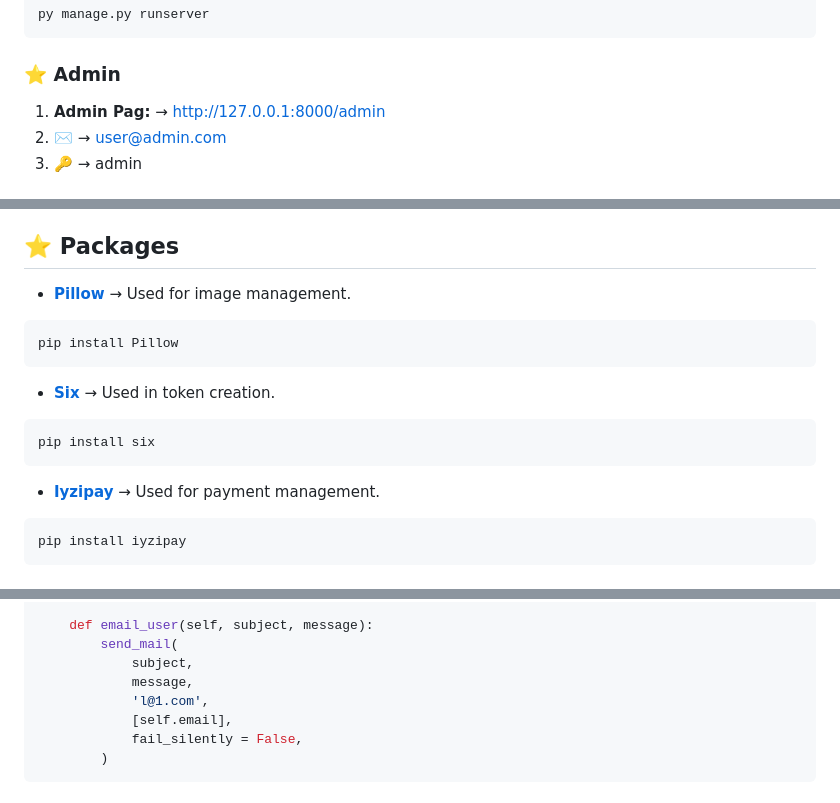
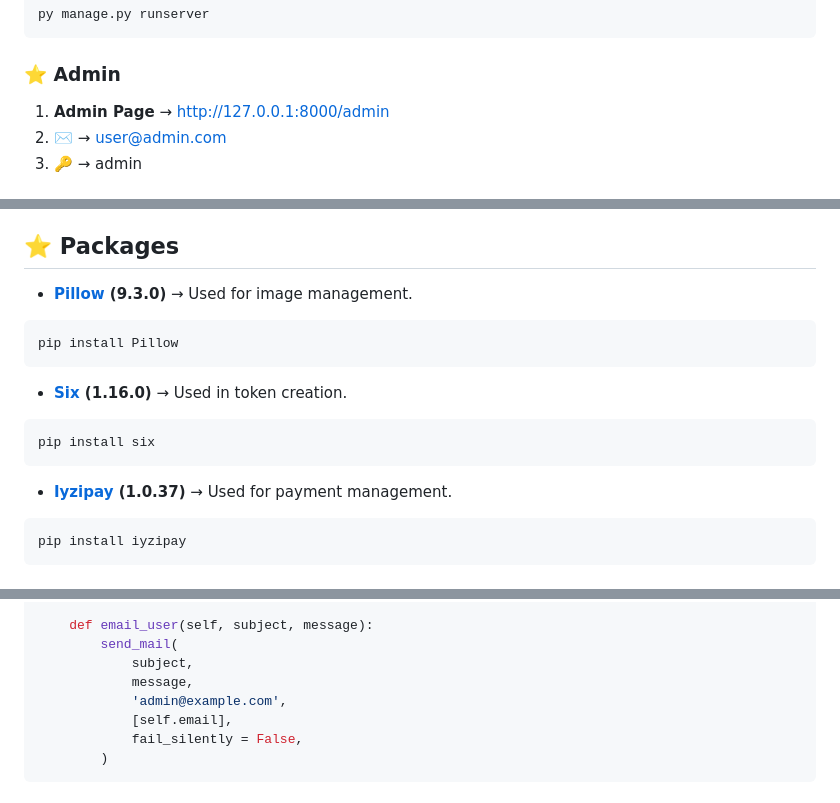
Before and after one commit to ersel420/360121065, a Markdown page: README.md, 3 parts joined by grey strips. GitHub-like rendering.

````diff
--- a/README.md
+++ b/README.md
@@ -16,7 +16,7 @@ py manage.py runserver
 ```
 
 ### :star: Admin
-1. **Admin Pag:**  &rarr; http://127.0.0.1:8000/admin
+1. **Admin Page**  &rarr; http://127.0.0.1:8000/admin
 2. **✉️**  &rarr; user@admin.com
 3. **🔑**  &rarr; admin
 
@@ -37,15 +37,15 @@ py manage.py runserver
 - **payment**  &rarr; Payment and order management.
 
 ## :star: Packages
-- **[Pillow](https://github.com/python-pillow/Pillow "Pillow")**  &rarr; Used for image management.
+- **[Pillow](https://github.com/python-pillow/Pillow "Pillow") (9.3.0)**  &rarr; Used for image management.
 ```bash
 pip install Pillow
 ```
-- **[Six](https://github.com/benjaminp/six "Six")**  &rarr; Used in token creation.
+- **[Six](https://github.com/benjaminp/six "Six") (1.16.0)**  &rarr; Used in token creation.
 ```bash
 pip install six
 ```
-- **[Iyzipay](https://github.com/iyzico/iyzipay-python "Iyzipay")**  &rarr; Used for payment management.
+- **[Iyzipay](https://github.com/iyzico/iyzipay-python "Iyzipay") (1.0.37)**  &rarr; Used for payment management.
 ```bash
 pip install iyzipay
 ```
@@ -236,7 +236,7 @@ class UserBase(AbstractBaseUser, PermissionsMixin):
         send_mail(
             subject,
             message,
-            'l@1.com',
+            'admin@example.com',
             [self.email],
             fail_silently = False,
         )
````
